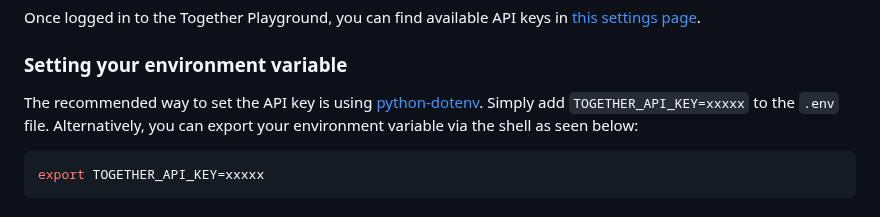
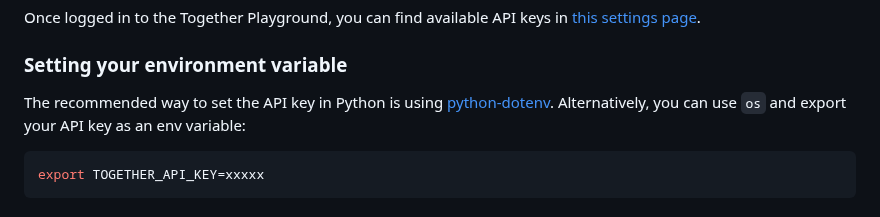
Before and after one commit to togethercomputer/together-python, a Markdown page: README.md, the part around the change. Rendered like a GitHub page.

Commit message:
cleaned up language

````diff
--- a/README.md
+++ b/README.md
@@ -19,7 +19,7 @@ Once logged in to the Together Playground, you can find available API keys in [t
 
 ### Setting your environment variable
 
-The recommended way to set the API key is using [python-dotenv](https://pypi.org/project/python-dotenv/). Simply add `TOGETHER_API_KEY=xxxxx` to the `.env` file. Alternatively, you can export your environment variable via the shell as seen below:
+The recommended way to set the API key in Python is using [python-dotenv](https://pypi.org/project/python-dotenv/). Alternatively, you can use `os` and export your API key as an env variable:
 
 ```shell
 export TOGETHER_API_KEY=xxxxx
````
